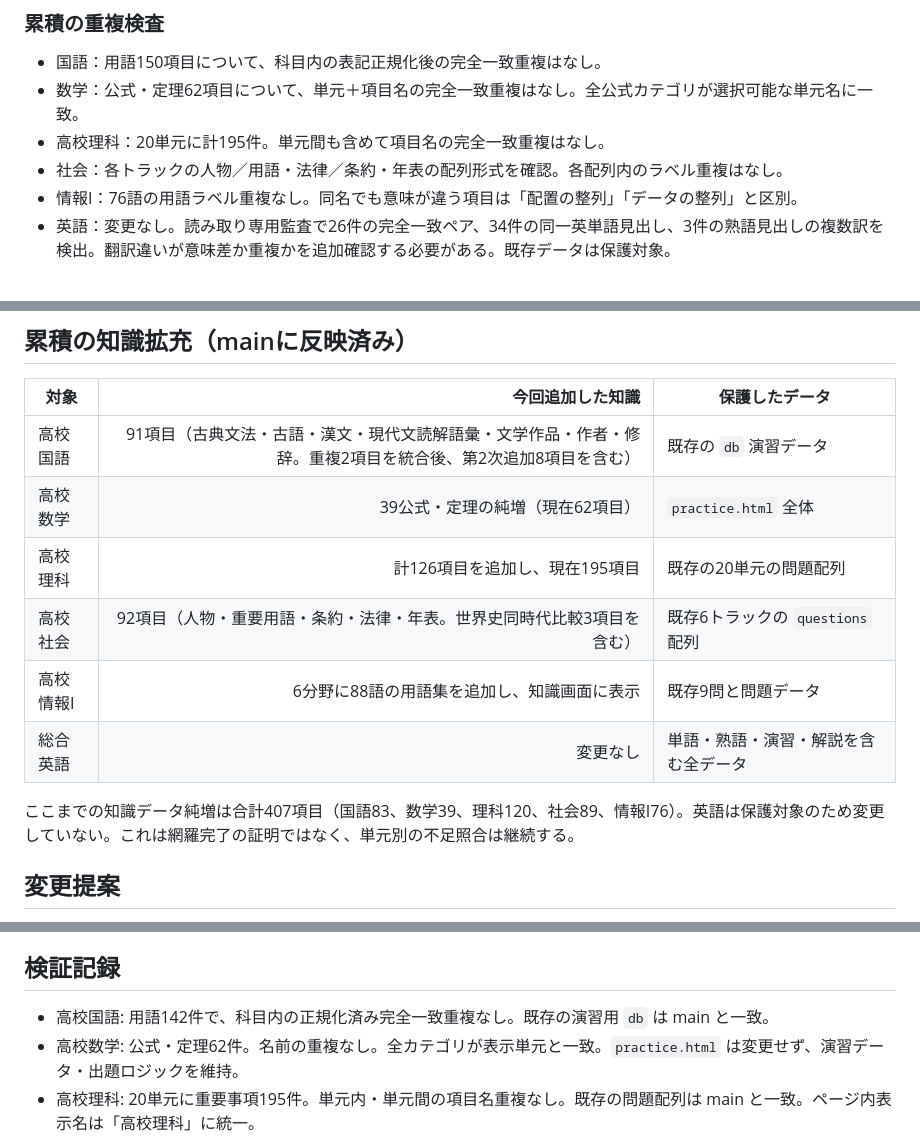
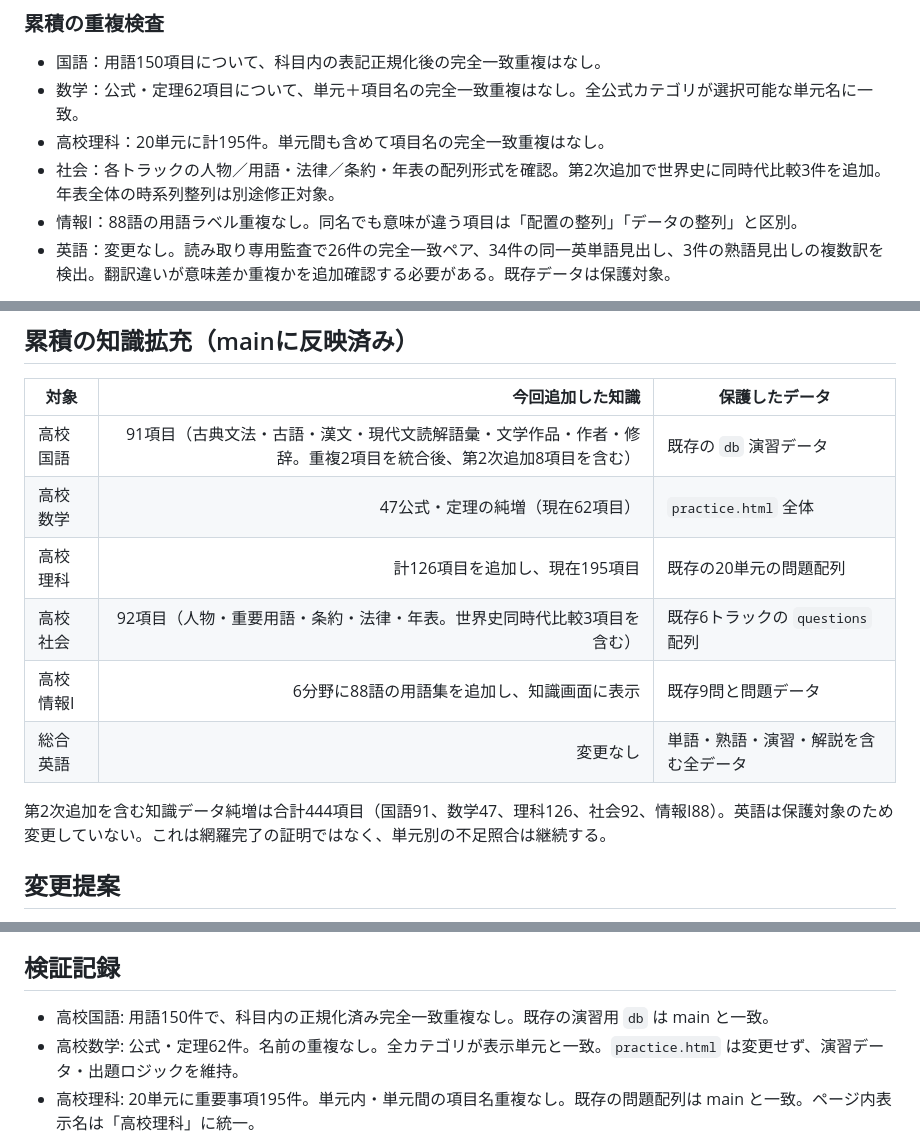
Before and after one commit to pass-juken-academy2026/learning-portal, a Markdown page: HIGH_SCHOOL_KNOWLEDGE_AUDIT.md, 3 parts joined by grey strips. GitHub-like rendering.

Commit message:
Correct cumulative counts in knowledge audit

```diff
--- a/HIGH_SCHOOL_KNOWLEDGE_AUDIT.md
+++ b/HIGH_SCHOOL_KNOWLEDGE_AUDIT.md
@@ -31,8 +31,8 @@
 - 国語：用語150項目について、科目内の表記正規化後の完全一致重複はなし。
 - 数学：公式・定理62項目について、単元＋項目名の完全一致重複はなし。全公式カテゴリが選択可能な単元名に一致。
 - 高校理科：20単元に計195件。単元間も含めて項目名の完全一致重複はなし。
-- 社会：各トラックの人物／用語・法律／条約・年表の配列形式を確認。各配列内のラベル重複はなし。
-- 情報I：76語の用語ラベル重複なし。同名でも意味が違う項目は「配置の整列」「データの整列」と区別。
+- 社会：各トラックの人物／用語・法律／条約・年表の配列形式を確認。第2次追加で世界史に同時代比較3件を追加。年表全体の時系列整列は別途修正対象。
+- 情報I：88語の用語ラベル重複なし。同名でも意味が違う項目は「配置の整列」「データの整列」と区別。
 - 英語：変更なし。読み取り専用監査で26件の完全一致ペア、34件の同一英単語見出し、3件の熟語見出しの複数訳を検出。翻訳違いが意味差か重複かを追加確認する必要がある。既存データは保護対象。
 
 ここでの重複検査は、表記を正規化した完全一致を中心とする初回検査。意味が近い説明、別名、略称、歴史上の表記揺れなどの意味的重複は、追加の照合が必要。
@@ -46,13 +46,13 @@
 | 対象 | 今回追加した知識 | 保護したデータ |
 |---|---:|---|
 | 高校国語 | 91項目（古典文法・古語・漢文・現代文読解語彙・文学作品・作者・修辞。重複2項目を統合後、第2次追加8項目を含む） | 既存の `db` 演習データ |
-| 高校数学 | 39公式・定理の純増（現在62項目） | `practice.html` 全体 |
+| 高校数学 | 47公式・定理の純増（現在62項目） | `practice.html` 全体 |
 | 高校理科 | 計126項目を追加し、現在195項目 | 既存の20単元の問題配列 |
 | 高校社会 | 92項目（人物・重要用語・条約・法律・年表。世界史同時代比較3項目を含む） | 既存6トラックの `questions` 配列 |
 | 高校情報I | 6分野に88語の用語集を追加し、知識画面に表示 | 既存9問と問題データ |
 | 総合英語 | 変更なし | 単語・熟語・演習・解説を含む全データ |
 
-ここまでの知識データ純増は合計407項目（国語83、数学39、理科120、社会89、情報I76）。英語は保護対象のため変更していない。これは網羅完了の証明ではなく、単元別の不足照合は継続する。
+第2次追加を含む知識データ純増は合計444項目（国語91、数学47、理科126、社会92、情報I88）。英語は保護対象のため変更していない。これは網羅完了の証明ではなく、単元別の不足照合は継続する。
 
 ## 変更提案
 
@@ -94,7 +94,7 @@ LearningPortal の表示名「高校理科」への変更は別PRで main に反
 
 ## 検証記録
 
-- 高校国語: 用語142件で、科目内の正規化済み完全一致重複なし。既存の演習用 `db` は main と一致。
+- 高校国語: 用語150件で、科目内の正規化済み完全一致重複なし。既存の演習用 `db` は main と一致。
 - 高校数学: 公式・定理62件。名前の重複なし。全カテゴリが表示単元と一致。`practice.html` は変更せず、演習データ・出題ロジックを維持。
 - 高校理科: 20単元に重要事項195件。単元内・単元間の項目名重複なし。既存の問題配列は main と一致。ページ内表示名は「高校理科」に統一。
 - 高校社会: 人物／用語・条約／法律・年表の配列形式を検査。年表は時系列順。既存6トラックの問題配列は main と一致。
```
